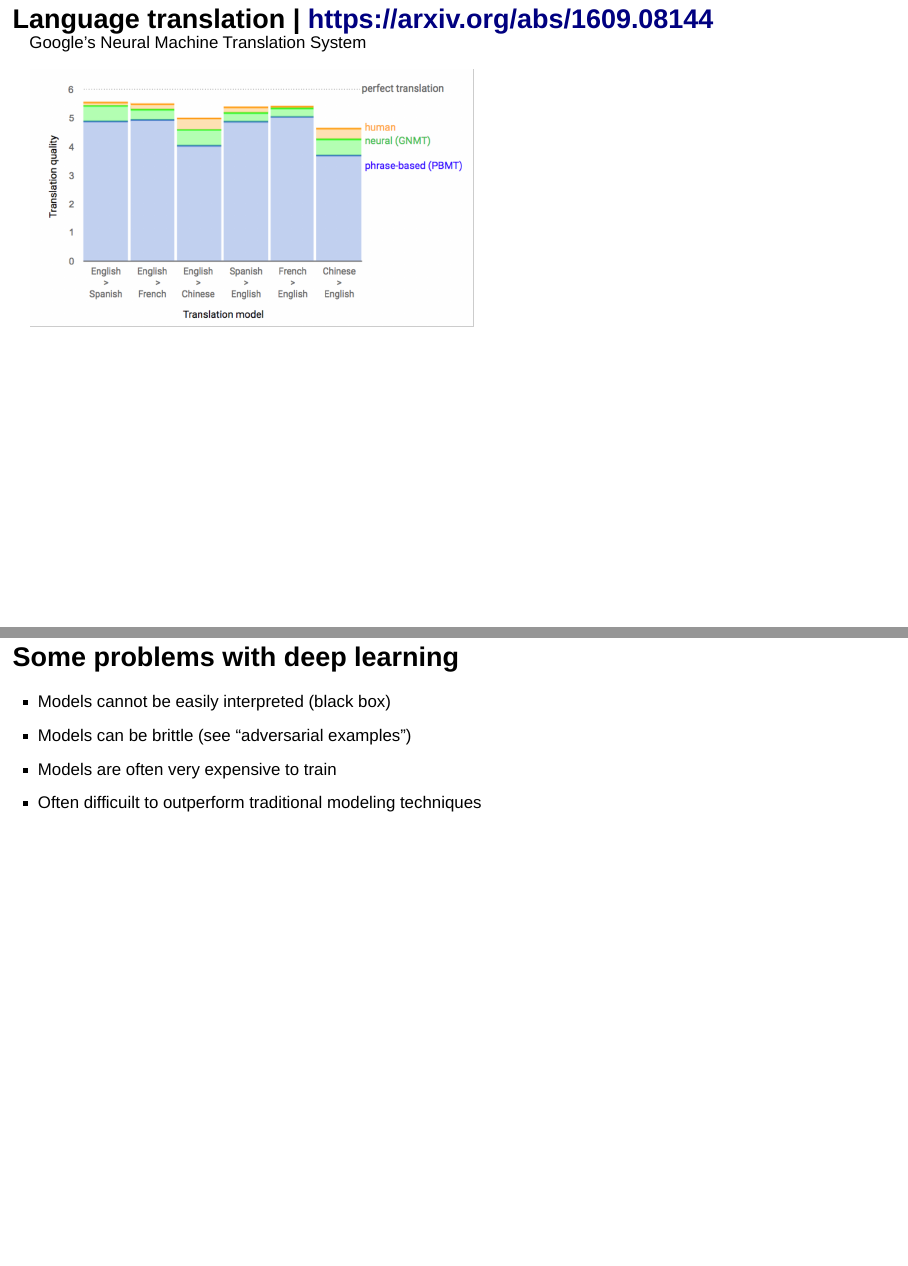
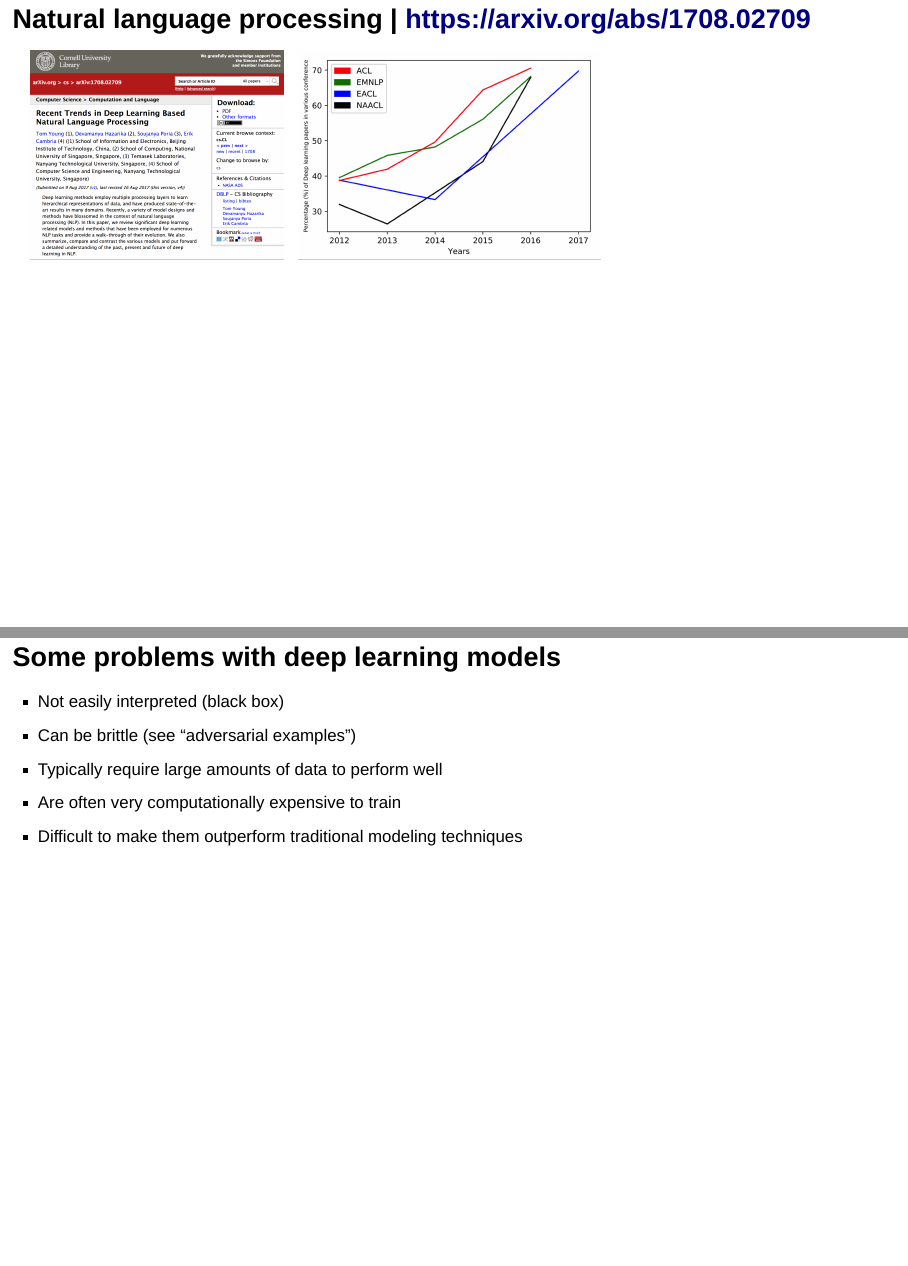
Before and after one commit to jjallaire/rstudio-conf-2018, an R Markdown document (index.Rmd): pages 33 and 38 of 101 before the commit and pages 33 and 39 of 102 after it, joined at a grey line. Rendered offline with R 4.5, knitr and Pandoc, with nearby package versions; drawn as Slidy slides in place of the format the file asks for.

Commit message:
Add NLP slide

```diff
--- a/index.Rmd
+++ b/index.Rmd
@@ -376,6 +376,14 @@ model <- keras_model_sequential() %>%
 
 </div>
 
+## Natural language processing | https://arxiv.org/abs/1708.02709
+
+<div style="margin-top: -10px;">
+<img src="images/nlp-frontiers.png" width=400 style="margin-right: 15px;" class="illustration"/>
+<img src="images/computational-linguistics.png" width=478 style="" class="illustration"/>
+</div>
+
+
 ## Language translation | https://arxiv.org/abs/1609.08144
 
 <div style="margin-top: -38px;">
@@ -400,12 +408,14 @@ Google's Neural Machine Translation System
 
 <img src="images/healthrecords-frontier.png" width=800 class="illustration" style="margin-top: -30px;"/>
 
-## Some problems with deep learning
+## Some problems with deep learning models
 
-- Models cannot be easily interpreted (black box)
-- Models can be brittle (see "adversarial examples")
-- Models are often very expensive to train
-- Often difficuilt to outperform traditional modeling techniques
+- Not easily interpreted (black box)
+- Can be brittle (see "adversarial examples")
+- Typically require large amounts of data to perform well
+- Are often very computationally expensive to train
+- Difficult to make them outperform traditional modeling techniques
+
 
 ## Deep learning hype makes things worse | My model is *deep* so it must be better!
 
```
Also changed, not shown: images/computational-linguistics.png (added), images/nlp-frontiers.png (added), 1 other file.
